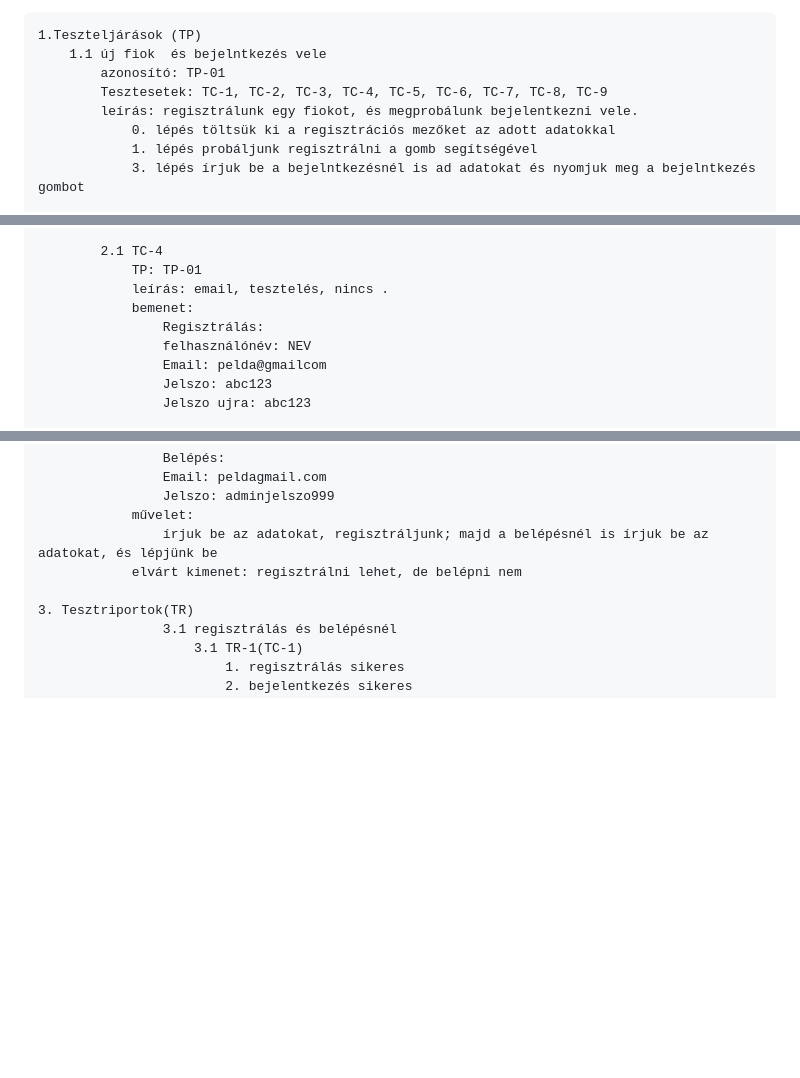
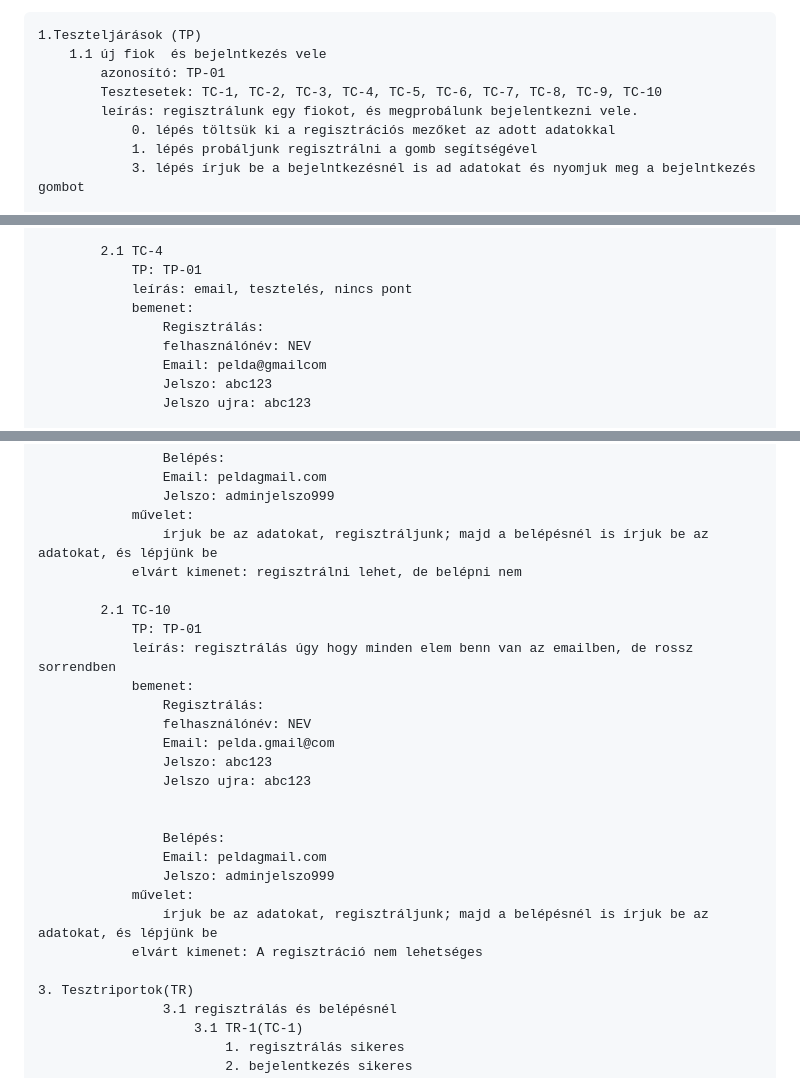
Before and after one commit to nacsagergo1/rendszerfejlesztes, a Markdown page: Tesztelési dokumentumok/belépés_regisztrálás_tesztjegyzokonyv.md, 3 parts joined by grey strips. Drawn GitHub-style; blank space fills up the shorter version.

```diff
--- a/Tesztelési dokumentumok/belépés_regisztrálás_tesztjegyzokonyv.md
+++ b/Tesztelési dokumentumok/belépés_regisztrálás_tesztjegyzokonyv.md
@@ -6,7 +6,7 @@ Tesztjegyzőkönyv- Regisztrálás/Bejelentkezés
 	1.Teszteljárások (TP)
 		1.1 új fiok  és bejelntkezés vele
 			azonosító: TP-01
-			Tesztesetek: TC-1, TC-2, TC-3, TC-4, TC-5, TC-6, TC-7, TC-8, TC-9
+			Tesztesetek: TC-1, TC-2, TC-3, TC-4, TC-5, TC-6, TC-7, TC-8, TC-9, TC-10
 			leírás: regisztrálunk egy fiokot, és megprobálunk bejelentkezni vele.
 				0. lépés töltsük ki a regisztrációs mezőket az adott adatokkal
 				1. lépés probáljunk regisztrálni a gomb segítségével
@@ -70,7 +70,7 @@ Tesztjegyzőkönyv- Regisztrálás/Bejelentkezés
 
 			2.1 TC-4
 				TP: TP-01
-				leírás: email, tesztelés, nincs .
+				leírás: email, tesztelés, nincs pont
 				bemenet:
 					Regisztrálás:
 					felhasználónév: NEV
@@ -176,6 +176,24 @@ Tesztjegyzőkönyv- Regisztrálás/Bejelentkezés
 					írjuk be az adatokat, regisztráljunk; majd a belépésnél is írjuk be az adatokat, és lépjünk be
 				elvárt kimenet: regisztrálni lehet, de belépni nem
 
+			2.1 TC-10
+				TP: TP-01
+				leírás: regisztrálás úgy hogy minden elem benn van az emailben, de rossz sorrendben
+				bemenet:
+					Regisztrálás:
+					felhasználónév: NEV
+					Email: pelda.gmail@com
+					Jelszo: abc123
+					Jelszo ujra: abc123
+
+
+					Belépés:
+					Email: peldagmail.com
+					Jelszo: adminjelszo999
+				művelet:
+					írjuk be az adatokat, regisztráljunk; majd a belépésnél is írjuk be az adatokat, és lépjünk be
+				elvárt kimenet: A regisztráció nem lehetséges
+
 	3. Tesztriportok(TR)
 					3.1 regisztrálás és belépésnél
 						3.1 TR-1(TC-1)
```
Also changed, not shown: other parts of Tesztelési dokumentumok/belépés_regisztrálás_tesztjegyzokonyv.md (+2 -0 lines).
